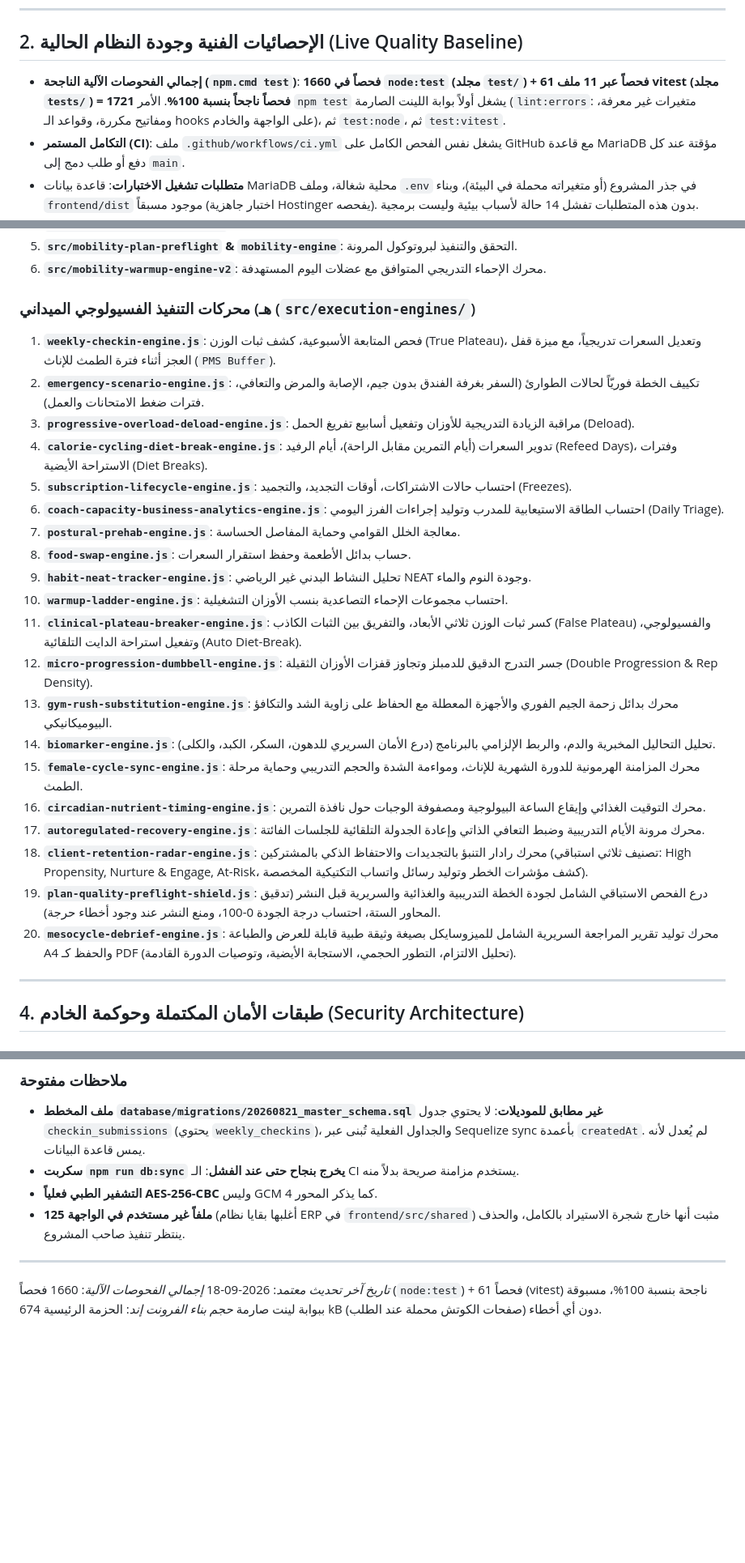
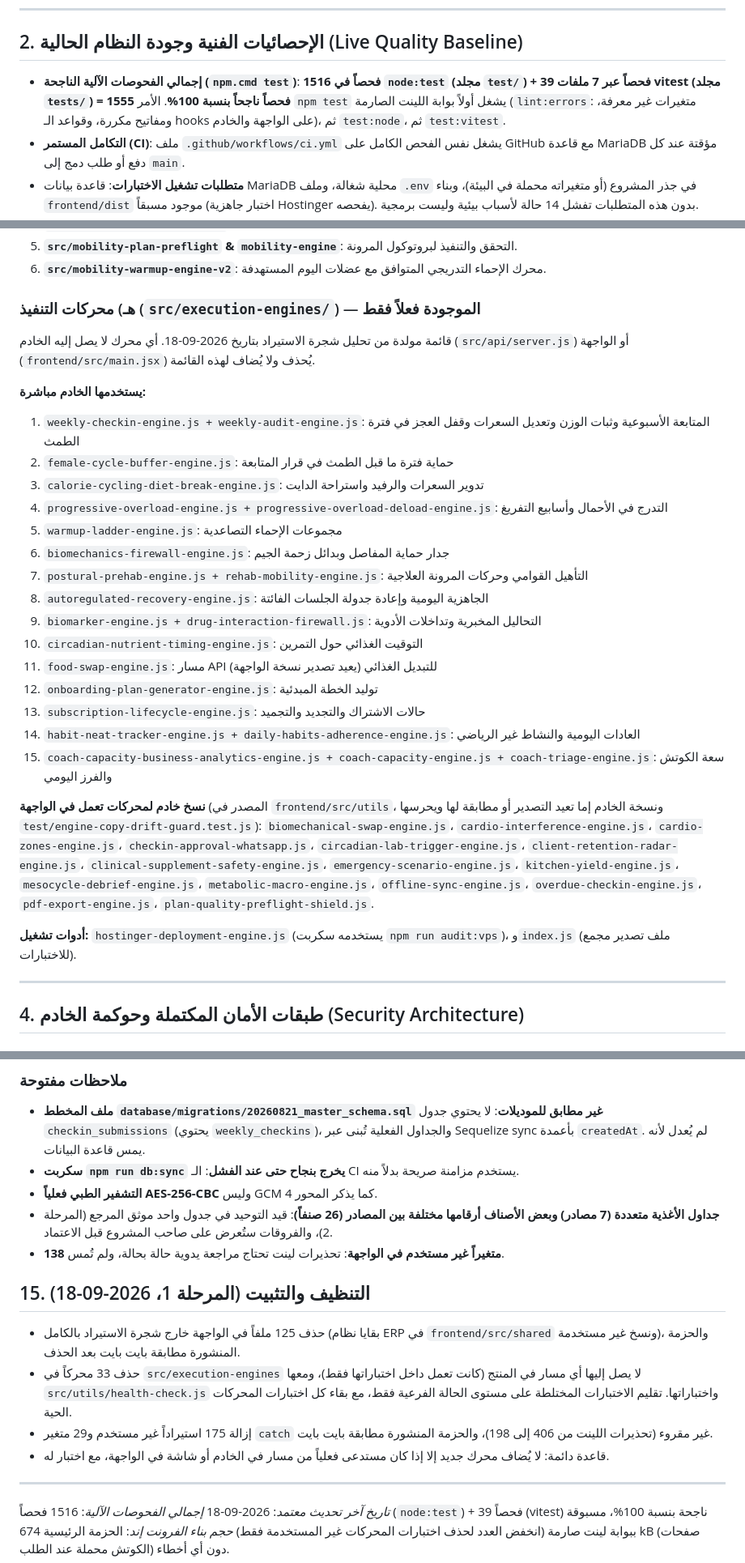
Before and after one commit to 8489mx/z-coaching-platform, a Markdown page: SYSTEM_CAPABILITIES.md, 3 parts joined by grey strips. Shown at 81% size. GitHub-like rendering; blank space fills up the shorter version.

Commit message:
docs(system-capabilities): list only engines that exist and are used; record phase-1 cleanup
Replaces the engine index (which named files that no longer exist or never
did) with the import-graph-verified list, records the phase-1 cleanup and
current test counts, and lists the food-table unification as open.

Co-Authored-By: Claude Opus 5 <noreply@anthropic.com>

```diff
--- a/SYSTEM_CAPABILITIES.md
+++ b/SYSTEM_CAPABILITIES.md
@@ -35,7 +35,7 @@
 
 ## 2. الإحصائيات الفنية وجودة النظام الحالية (Live Quality Baseline)
 
-- **إجمالي الفحوصات الآلية الناجحة (`npm.cmd test`)**: **1660 فحصاً في `node:test` (مجلد `test/`) + 61 فحصاً عبر 11 ملف vitest (مجلد `tests/`) = 1721 فحصاً ناجحاً بنسبة 100%**. الأمر `npm test` يشغل أولاً بوابة اللينت الصارمة (`lint:errors`: متغيرات غير معرفة، ومفاتيح مكررة، وقواعد الـ hooks على الواجهة والخادم)، ثم `test:node`، ثم `test:vitest`.
+- **إجمالي الفحوصات الآلية الناجحة (`npm.cmd test`)**: **1516 فحصاً في `node:test` (مجلد `test/`) + 39 فحصاً عبر 7 ملفات vitest (مجلد `tests/`) = 1555 فحصاً ناجحاً بنسبة 100%**. الأمر `npm test` يشغل أولاً بوابة اللينت الصارمة (`lint:errors`: متغيرات غير معرفة، ومفاتيح مكررة، وقواعد الـ hooks على الواجهة والخادم)، ثم `test:node`، ثم `test:vitest`.
 - **التكامل المستمر (CI)**: ملف `.github/workflows/ci.yml` يشغل نفس الفحص الكامل على GitHub مع قاعدة MariaDB مؤقتة عند كل دفع أو طلب دمج إلى `main`.
 - **متطلبات تشغيل الاختبارات**: قاعدة بيانات MariaDB محلية شغالة، وملف `.env` في جذر المشروع (أو متغيراته محملة في البيئة)، وبناء `frontend/dist` موجود مسبقاً (اختبار جاهزية Hostinger يفحصه). بدون هذه المتطلبات تفشل 14 حالة لأسباب بيئية وليست برمجية.
 - **بناء الإنتاج للواجهة (`npm.cmd --prefix frontend run build`)**: ناجح بدون أخطاء. صفحات الكوتش والإدارة مقسمة ومحملة عند الطلب (`React.lazy`)، فالحزمة الرئيسية التي يحملها المتدرب 674 kB (gzip: 181 kB) بدلاً من 1,807 kB.
@@ -89,27 +89,30 @@
 5. **`src/mobility-plan-preflight` & `mobility-engine`**: التحقق والتنفيذ لبروتوكول المرونة.
 6. **`src/mobility-warmup-engine-v2`**: محرك الإحماء التدريجي المتوافق مع عضلات اليوم المستهدفة.
 
-### هـ) محركات التنفيذ الفسيولوجي الميداني (`src/execution-engines/`)
-1. **`weekly-checkin-engine.js`**: فحص المتابعة الأسبوعية، كشف ثبات الوزن (True Plateau)، وتعديل السعرات تدريجياً، مع ميزة قفل العجز أثناء فترة الطمث للإناث (`PMS Buffer`).
-2. **`emergency-scenario-engine.js`**: تكييف الخطة فوريّاً لحالات الطوارئ (السفر بغرفة الفندق بدون جيم، الإصابة والمرض والتعافي، فترات ضغط الامتحانات والعمل).
-3. **`progressive-overload-deload-engine.js`**: مراقبة الزيادة التدريجية للأوزان وتفعيل أسابيع تفريغ الحمل (Deload).
-4. **`calorie-cycling-diet-break-engine.js`**: تدوير السعرات (أيام التمرين مقابل الراحة)، أيام الرفيد (Refeed Days)، وفترات الاستراحة الأيضية (Diet Breaks).
-5. **`subscription-lifecycle-engine.js`**: احتساب حالات الاشتراكات، أوقات التجديد، والتجميد (Freezes).
-6. **`coach-capacity-business-analytics-engine.js`**: احتساب الطاقة الاستيعابية للمدرب وتوليد إجراءات الفرز اليومي (Daily Triage).
-7. **`postural-prehab-engine.js`**: معالجة الخلل القوامي وحماية المفاصل الحساسة.
-8. **`food-swap-engine.js`**: حساب بدائل الأطعمة وحفظ استقرار السعرات.
-9. **`habit-neat-tracker-engine.js`**: تحليل النشاط البدني غير الرياضي NEAT وجودة النوم والماء.
-10. **`warmup-ladder-engine.js`**: احتساب مجموعات الإحماء التصاعدية بنسب الأوزان التشغيلية.
-11. **`clinical-plateau-breaker-engine.js`**: كسر ثبات الوزن ثلاثي الأبعاد، والتفريق بين الثبات الكاذب (False Plateau) والفسيولوجي، وتفعيل استراحة الدايت التلقائية (Auto Diet-Break).
-12. **`micro-progression-dumbbell-engine.js`**: جسر التدرج الدقيق للدمبلز وتجاوز قفزات الأوزان الثقيلة (Double Progression & Rep Density).
-13. **`gym-rush-substitution-engine.js`**: محرك بدائل زحمة الجيم الفوري والأجهزة المعطلة مع الحفاظ على زاوية الشد والتكافؤ البيوميكانيكي.
-14. **`biomarker-engine.js`**: تحليل التحاليل المخبرية والدم، والربط الإلزامي بالبرنامج (درع الأمان السريري للدهون، السكر، الكبد، والكلى).
-15. **`female-cycle-sync-engine.js`**: محرك المزامنة الهرمونية للدورة الشهرية للإناث، ومواءمة الشدة والحجم التدريبي وحماية مرحلة الطمث.
-16. **`circadian-nutrient-timing-engine.js`**: محرك التوقيت الغذائي وإيقاع الساعة البيولوجية ومصفوفة الوجبات حول نافذة التمرين.
-17. **`autoregulated-recovery-engine.js`**: محرك مرونة الأيام التدريبية وضبط التعافي الذاتي وإعادة الجدولة التلقائية للجلسات الفائتة.
-18. **`client-retention-radar-engine.js`**: محرك رادار التنبؤ بالتجديدات والاحتفاظ الذكي بالمشتركين (تصنيف ثلاثي استباقي: High Propensity, Nurture & Engage, At-Risk، كشف مؤشرات الخطر وتوليد رسائل واتساب التكتيكية المخصصة).
-19. **`plan-quality-preflight-shield.js`**: درع الفحص الاستباقي الشامل لجودة الخطة التدريبية والغذائية والسريرية قبل النشر (تدقيق المحاور الستة، احتساب درجة الجودة 0-100، ومنع النشر عند وجود أخطاء حرجة).
-20. **`mesocycle-debrief-engine.js`**: محرك توليد تقرير المراجعة السريرية الشامل للميزوسايكل بصيغة وثيقة طبية قابلة للعرض والطباعة A4 والحفظ كـ PDF (تحليل الالتزام، التطور الحجمي، الاستجابة الأيضية، وتوصيات الدورة القادمة).
+### هـ) محركات التنفيذ (`src/execution-engines/`) — الموجودة فعلاً فقط
+
+قائمة مولدة من تحليل شجرة الاستيراد بتاريخ 2026-09-18. أي محرك لا يصل إليه الخادم (`src/api/server.js`) أو الواجهة (`frontend/src/main.jsx`) يُحذف ولا يُضاف لهذه القائمة.
+
+**يستخدمها الخادم مباشرة:**
+1. `weekly-checkin-engine.js + weekly-audit-engine.js`: المتابعة الأسبوعية وثبات الوزن وتعديل السعرات وقفل العجز في فترة الطمث
+2. `female-cycle-buffer-engine.js`: حماية فترة ما قبل الطمث في قرار المتابعة
+3. `calorie-cycling-diet-break-engine.js`: تدوير السعرات والرفيد واستراحة الدايت
+4. `progressive-overload-engine.js + progressive-overload-deload-engine.js`: التدرج في الأحمال وأسابيع التفريغ
+5. `warmup-ladder-engine.js`: مجموعات الإحماء التصاعدية
+6. `biomechanics-firewall-engine.js`: جدار حماية المفاصل وبدائل زحمة الجيم
+7. `postural-prehab-engine.js + rehab-mobility-engine.js`: التأهيل القوامي وحركات المرونة العلاجية
+8. `autoregulated-recovery-engine.js`: الجاهزية اليومية وإعادة جدولة الجلسات الفائتة
+9. `biomarker-engine.js + drug-interaction-firewall.js`: التحاليل المخبرية وتداخلات الأدوية
+10. `circadian-nutrient-timing-engine.js`: التوقيت الغذائي حول التمرين
+11. `food-swap-engine.js`: مسار API للتبديل الغذائي (يعيد تصدير نسخة الواجهة)
+12. `onboarding-plan-generator-engine.js`: توليد الخطة المبدئية
+13. `subscription-lifecycle-engine.js`: حالات الاشتراك والتجديد والتجميد
+14. `habit-neat-tracker-engine.js + daily-habits-adherence-engine.js`: العادات اليومية والنشاط غير الرياضي
+15. `coach-capacity-business-analytics-engine.js + coach-capacity-engine.js + coach-triage-engine.js`: سعة الكوتش والفرز اليومي
+
+**نسخ خادم لمحركات تعمل في الواجهة** (المصدر في `frontend/src/utils`، ونسخة الخادم إما تعيد التصدير أو مطابقة لها ويحرسها `test/engine-copy-drift-guard.test.js`): `biomechanical-swap-engine.js`، `cardio-interference-engine.js`، `cardio-zones-engine.js`، `checkin-approval-whatsapp.js`، `circadian-lab-trigger-engine.js`، `client-retention-radar-engine.js`، `clinical-supplement-safety-engine.js`، `emergency-scenario-engine.js`، `kitchen-yield-engine.js`، `mesocycle-debrief-engine.js`، `metabolic-macro-engine.js`، `offline-sync-engine.js`، `overdue-checkin-engine.js`، `pdf-export-engine.js`، `plan-quality-preflight-shield.js`.
+
+**أدوات تشغيل:** `hostinger-deployment-engine.js` (يستخدمه سكربت `npm run audit:vps`)، و`index.js` (ملف تصدير مجمع للاختبارات).
 
 ---
 
@@ -441,10 +444,18 @@
 - **ملف المخطط `database/migrations/20260821_master_schema.sql` غير مطابق للموديلات**: لا يحتوي جدول `checkin_submissions` (يحتوي `weekly_checkins`)، والجداول الفعلية تُبنى عبر Sequelize sync بأعمدة `createdAt`. لم يُعدل لأنه يمس قاعدة البيانات.
 - **سكربت `npm run db:sync` يخرج بنجاح حتى عند الفشل**: الـ CI يستخدم مزامنة صريحة بدلاً منه.
 - **التشفير الطبي فعلياً AES-256-CBC** وليس GCM كما يذكر المحور 4.
-- **125 ملفاً غير مستخدم في الواجهة** (أغلبها بقايا نظام ERP في `frontend/src/shared`) مثبت أنها خارج شجرة الاستيراد بالكامل، والحذف ينتظر تنفيذ صاحب المشروع.
+- **جداول الأغذية متعددة (7 مصادر) وبعض الأصناف أرقامها مختلفة بين المصادر (26 صنفاً)**: قيد التوحيد في جدول واحد موثق المرجع (المرحلة 2)، والفروقات ستُعرض على صاحب المشروع قبل الاعتماد.
+- **138 متغيراً غير مستخدم في الواجهة**: تحذيرات لينت تحتاج مراجعة يدوية حالة بحالة، ولم تُمس.
+
+## 15. التنظيف والتثبيت (المرحلة 1، 2026-09-18)
+
+- حذف 125 ملفاً في الواجهة خارج شجرة الاستيراد بالكامل (بقايا نظام ERP في `frontend/src/shared` ونسخ غير مستخدمة)، والحزمة المنشورة مطابقة بايت بايت بعد الحذف.
+- حذف 33 محركاً في `src/execution-engines` لا يصل إليها أي مسار في المنتج (كانت تعمل داخل اختباراتها فقط)، ومعها `src/utils/health-check.js` واختباراتها. تقليم الاختبارات المختلطة على مستوى الحالة الفرعية فقط، مع بقاء كل اختبارات المحركات الحية.
+- إزالة 175 استيراداً غير مستخدم و29 متغير `catch` غير مقروء (تحذيرات اللينت من 406 إلى 198)، والحزمة المنشورة مطابقة بايت بايت.
+- قاعدة دائمة: لا يُضاف محرك جديد إلا إذا كان مستدعى فعلياً من مسار في الخادم أو شاشة في الواجهة، مع اختبار له.
 
 ---
 
 *تاريخ آخر تحديث معتمد*: 2026-09-18
-*إجمالي الفحوصات الآلية*: 1660 فحصاً (`node:test`) + 61 فحصاً (vitest) ناجحة بنسبة 100%، مسبوقة ببوابة لينت صارمة
+*إجمالي الفحوصات الآلية*: 1516 فحصاً (`node:test`) + 39 فحصاً (vitest) ناجحة بنسبة 100%، مسبوقة ببوابة لينت صارمة (انخفض العدد لحذف اختبارات المحركات غير المستخدمة فقط)
 *حجم بناء الفرونت إند*: الحزمة الرئيسية 674 kB (صفحات الكوتش محملة عند الطلب) دون أي أخطاء.
```
